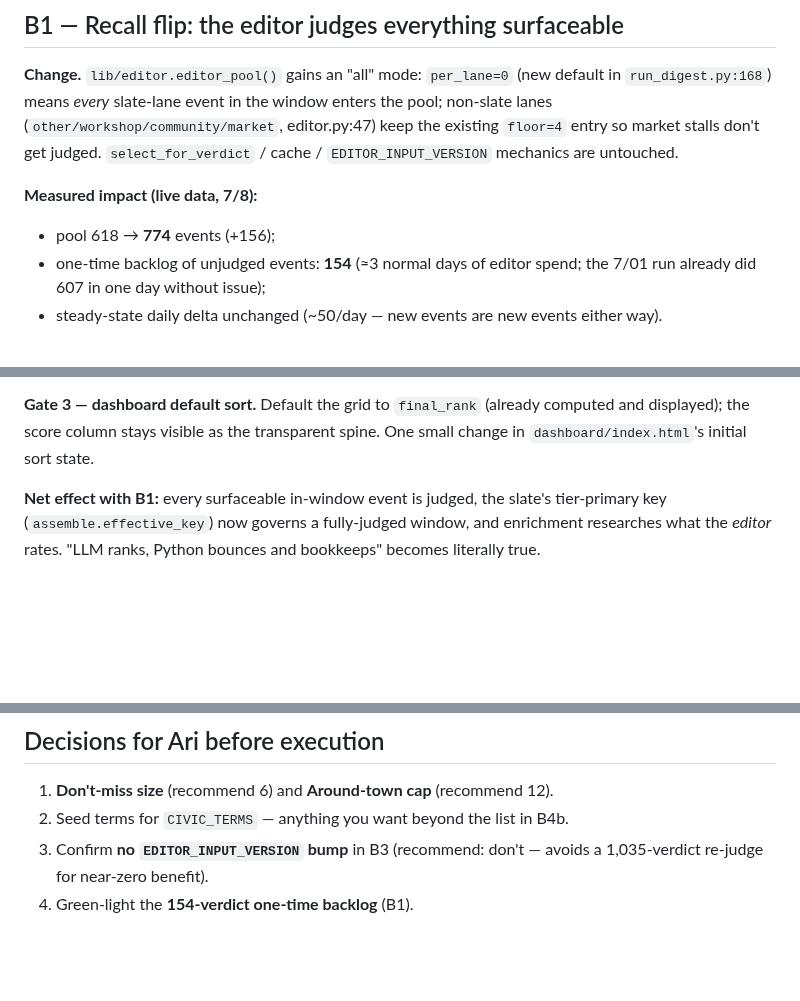
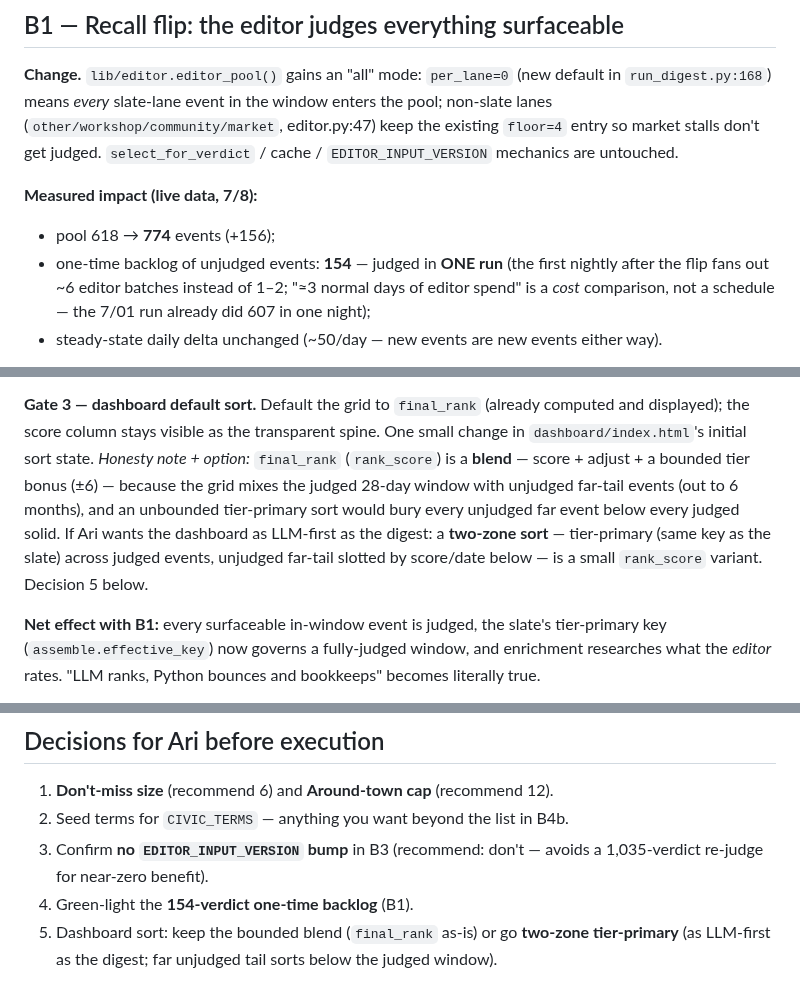
Before and after one commit to arinazari/la-events, a Markdown page: docs/TRACK-B-SPEC.md, 3 parts joined by grey strips. GitHub-like rendering; blank space fills up the shorter version.

Commit message:
spec: clarify B1 backlog lands in one run; add dashboard two-zone tier-primary sort option
Co-Authored-By: Claude Fable 5 <noreply@anthropic.com>
Claude-Session: https://claude.ai/code/session_01Gg98nEr2hEB2ekEWbehCLU

```diff
--- a/docs/TRACK-B-SPEC.md
+++ b/docs/TRACK-B-SPEC.md
@@ -45,8 +45,9 @@ mechanics are untouched.
 
 **Measured impact (live data, 7/8):**
 - pool 618 → **774** events (+156);
-- one-time backlog of unjudged events: **154** (≈3 normal days of editor spend; the 7/01 run
-  already did 607 in one day without issue);
+- one-time backlog of unjudged events: **154** — judged in **ONE run** (the first nightly
+  after the flip fans out ~6 editor batches instead of 1–2; "≈3 normal days of editor spend"
+  is a *cost* comparison, not a schedule — the 7/01 run already did 607 in one night);
 - steady-state daily delta unchanged (~50/day — new events are new events either way).
 
 **Mechanics for the routine:** nothing changes in `daily-digest-prompt.md` except the first
@@ -73,6 +74,13 @@ it follows gate 1 automatically. Zero code.
 **Gate 3 — dashboard default sort.** Default the grid to `final_rank` (already computed and
 displayed); the score column stays visible as the transparent spine. One small change in
 `dashboard/index.html`'s initial sort state.
+*Honesty note + option:* `final_rank` (`rank_score`) is a **blend** — score + adjust + a
+bounded tier bonus (±6) — because the grid mixes the judged 28-day window with unjudged
+far-tail events (out to 6 months), and an unbounded tier-primary sort would bury every
+unjudged far event below every judged solid. If Ari wants the dashboard as LLM-first as the
+digest: a **two-zone sort** — tier-primary (same key as the slate) across judged events,
+unjudged far-tail slotted by score/date below — is a small `rank_score` variant. Decision 5
+below.
 
 **Net effect with B1:** every surfaceable in-window event is judged, the slate's tier-primary
 key (`assemble.effective_key`) now governs a fully-judged window, and enrichment researches
@@ -184,3 +192,5 @@ of ⭐ picks glossed, 0 intro, 0 Don't-miss, 0 Around-town; 48% of the 28-day wi
 3. Confirm **no `EDITOR_INPUT_VERSION` bump** in B3 (recommend: don't — avoids a 1,035-verdict
    re-judge for near-zero benefit).
 4. Green-light the **154-verdict one-time backlog** (B1).
+5. Dashboard sort: keep the bounded blend (`final_rank` as-is) or go **two-zone tier-primary**
+   (as LLM-first as the digest; far unjudged tail sorts below the judged window).
```
